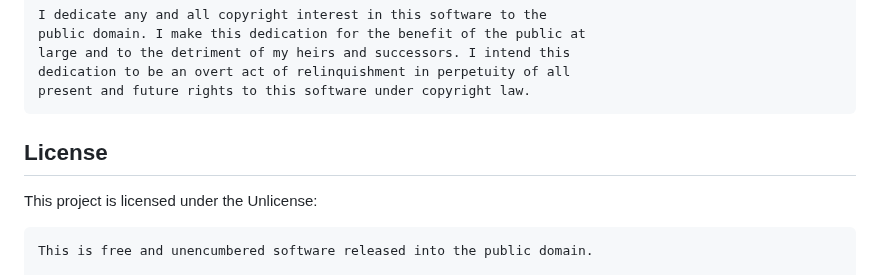
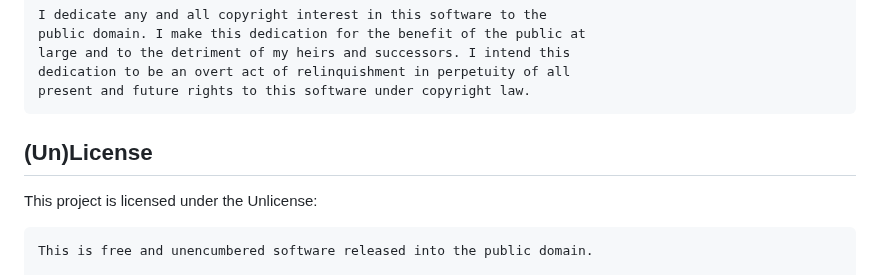
Before and after one commit to plotsklapps/plotsklapps.dev, a Markdown page: README.md, the part around the change. Drawn GitHub-style.

````diff
--- a/README.md
+++ b/README.md
@@ -61,7 +61,7 @@ large and to the detriment of my heirs and successors. I intend this
 dedication to be an overt act of relinquishment in perpetuity of all
 present and future rights to this software under copyright law.
 ```
-## License
+## (Un)License
 
 This project is licensed under the Unlicense:
 
````
